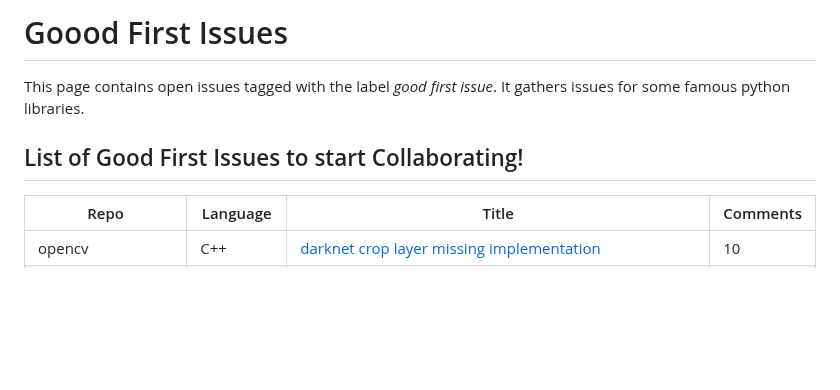
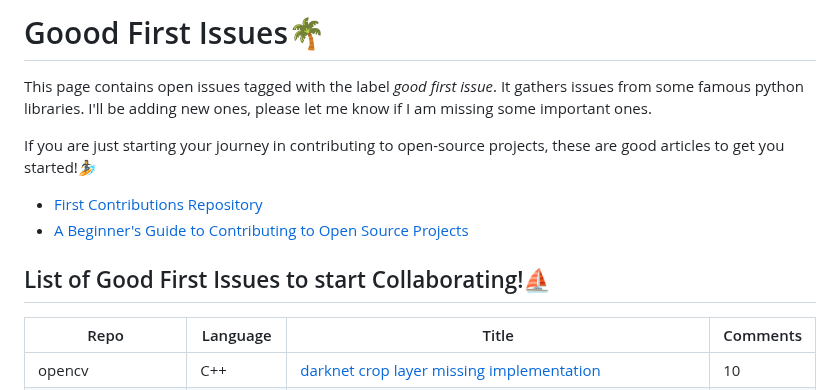
Before and after one commit to drkrillo/good-first-issues, a Markdown page: README.md, the part around the change. GitHub-like rendering; blank space fills up the shorter version.

Commit message:
Update README.md with dynamic content

```diff
--- a/README.md
+++ b/README.md
@@ -1,8 +1,13 @@
-# Goood First Issues
+# Goood First Issues:palm_tree:
 
-This page contains open issues tagged with the label *good first issue*. It gathers issues for some famous python libraries.
+This page contains open issues tagged with the label *good first issue*. It gathers issues from some famous python libraries. I'll be adding new ones, please let me know if I am missing some important ones.
 
-## List of Good First Issues to start Collaborating!
+If you are just starting your journey in contributing to open-source projects, these are good articles to get you started!:surfer:
+
+* [First Contributions Repository](https://github.com/firstcontributions/first-contributions)
+* [A Beginner's Guide to Contributing to Open Source Projects](https://blog.ossph.org/a-beginners-guide-to-contributing-to-open-source-projects/)
+
+## List of Good First Issues to start Collaborating!:sailboat:
 
 | Repo | Language | Title | Comments |
 | --- | --- | --- | --- |
```
